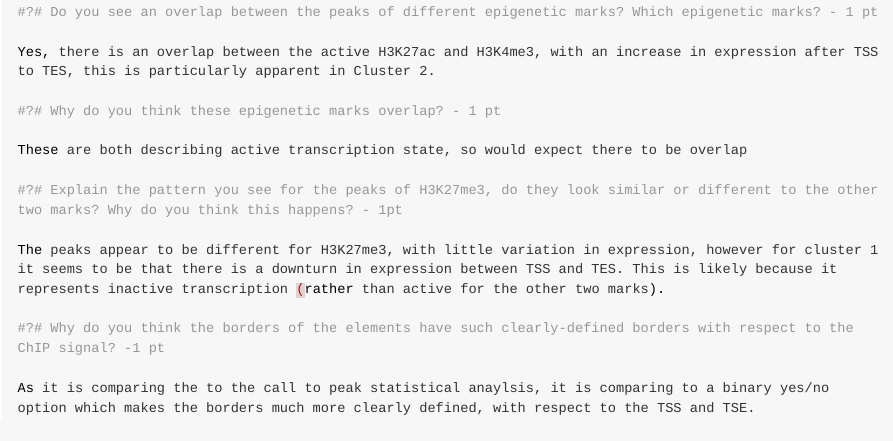
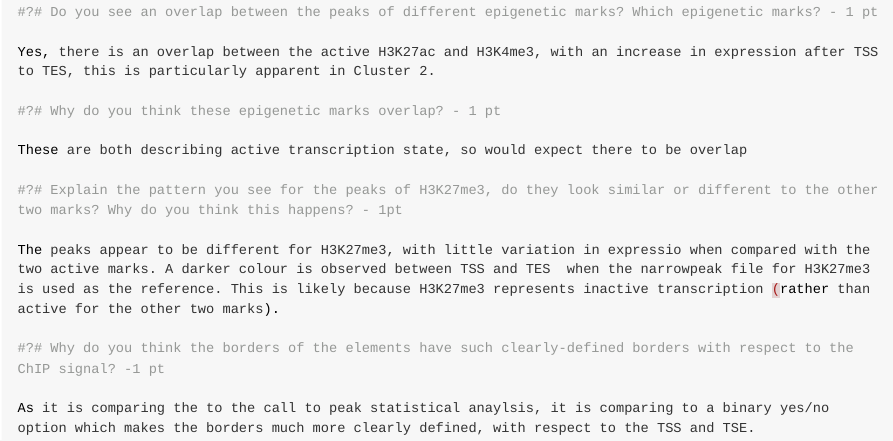
Before and after one commit to cbarcl01/CB_BMEG591E-repository, an R Markdown document (Assignment_5/Assignment_5.Rmd): the page in a window 1100 px wide, from 8630 px down. Rendered offline with R 4.5, knitr and Pandoc, with nearby package versions; long lines of code are wrapped.

Commit message:
Final commit

```diff
--- a/Assignment_5/Assignment_5.Rmd
+++ b/Assignment_5/Assignment_5.Rmd
@@ -398,7 +398,7 @@ These are both describing active transcription state, so would expect there to b
 
 #?# Explain the pattern you see for the peaks of H3K27me3, do they look similar or different to the other two marks? Why do you think this happens? - 1pt
 
-The peaks appear to be different for H3K27me3, with little variation in expression, however for cluster 1 it seems to be that there is a downturn in expression between TSS and TES. This is likely because it represents inactive transcription (rather than active for the other two marks).
+The peaks appear to be different for H3K27me3, with little variation in expressio when compared with the two active marks. A darker colour is observed between TSS and TES  when the narrowpeak file for H3K27me3 is used as the reference. This is likely because H3K27me3 represents inactive transcription (rather than active for the other two marks).
 
 #?# Why do you think the borders of the elements have such clearly-defined borders with respect to the ChIP signal? -1 pt
 
```
